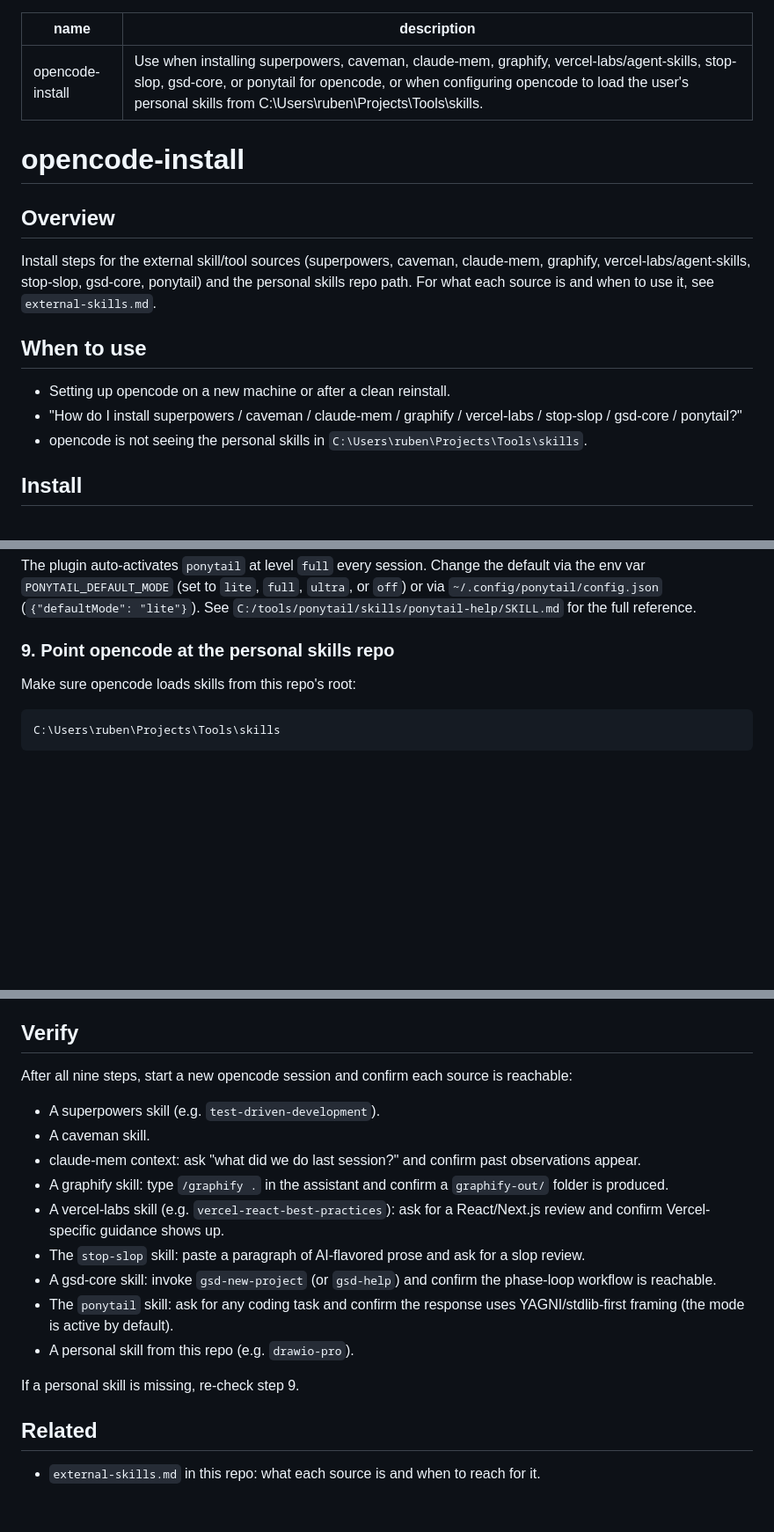
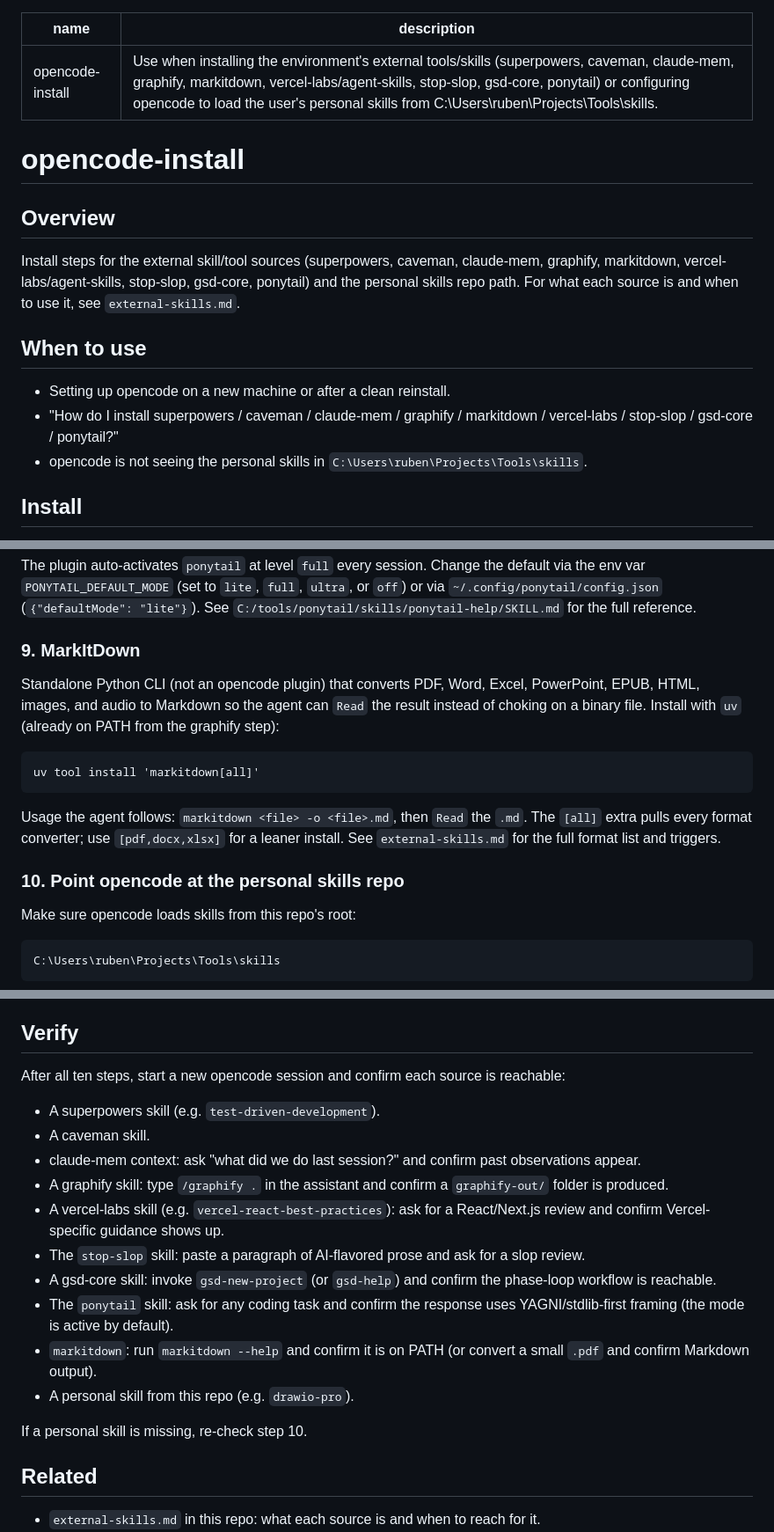
Before and after one commit to RubenVanDerVeen/skills, a Markdown page: opencode-install.md, 3 parts joined by grey strips. Shown at 88% size. Rendered like a GitHub page; blank space fills up the shorter version.

````diff
--- a/opencode-install.md
+++ b/opencode-install.md
@@ -1,18 +1,18 @@
 ---
 name: opencode-install
-description: Use when installing superpowers, caveman, claude-mem, graphify, vercel-labs/agent-skills, stop-slop, gsd-core, or ponytail for opencode, or when configuring opencode to load the user's personal skills from C:\Users\ruben\Projects\Tools\skills.
+description: Use when installing the environment's external tools/skills (superpowers, caveman, claude-mem, graphify, markitdown, vercel-labs/agent-skills, stop-slop, gsd-core, ponytail) or configuring opencode to load the user's personal skills from C:\Users\ruben\Projects\Tools\skills.
 ---
 
 # opencode-install
 
 ## Overview
 
-Install steps for the external skill/tool sources (superpowers, caveman, claude-mem, graphify, vercel-labs/agent-skills, stop-slop, gsd-core, ponytail) and the personal skills repo path. For what each source is and when to use it, see `external-skills.md`.
+Install steps for the external skill/tool sources (superpowers, caveman, claude-mem, graphify, markitdown, vercel-labs/agent-skills, stop-slop, gsd-core, ponytail) and the personal skills repo path. For what each source is and when to use it, see `external-skills.md`.
 
 ## When to use
 
 - Setting up opencode on a new machine or after a clean reinstall.
-- "How do I install superpowers / caveman / claude-mem / graphify / vercel-labs / stop-slop / gsd-core / ponytail?"
+- "How do I install superpowers / caveman / claude-mem / graphify / markitdown / vercel-labs / stop-slop / gsd-core / ponytail?"
 - opencode is not seeing the personal skills in `C:\Users\ruben\Projects\Tools\skills`.
 
 ## Install
@@ -101,7 +101,17 @@ Then register the opencode plugin in `~/.opencode/opencode.json` (the global one
 
 The plugin auto-activates `ponytail` at level `full` every session. Change the default via the env var `PONYTAIL_DEFAULT_MODE` (set to `lite`, `full`, `ultra`, or `off`) or via `~/.config/ponytail/config.json` (`{"defaultMode": "lite"}`). See `C:/tools/ponytail/skills/ponytail-help/SKILL.md` for the full reference.
 
-### 9. Point opencode at the personal skills repo
+### 9. MarkItDown
+
+Standalone Python CLI (not an opencode plugin) that converts PDF, Word, Excel, PowerPoint, EPUB, HTML, images, and audio to Markdown so the agent can `Read` the result instead of choking on a binary file. Install with `uv` (already on PATH from the graphify step):
+
+```
+uv tool install 'markitdown[all]'
+```
+
+Usage the agent follows: `markitdown <file> -o <file>.md`, then `Read` the `.md`. The `[all]` extra pulls every format converter; use `[pdf,docx,xlsx]` for a leaner install. See `external-skills.md` for the full format list and triggers.
+
+### 10. Point opencode at the personal skills repo
 
 Make sure opencode loads skills from this repo's root:
 
@@ -115,7 +125,7 @@ The exact configuration step depends on how opencode is set up to discover skill
 
 ## Verify
 
-After all nine steps, start a new opencode session and confirm each source is reachable:
+After all ten steps, start a new opencode session and confirm each source is reachable:
 
 - A superpowers skill (e.g. `test-driven-development`).
 - A caveman skill.
@@ -125,9 +135,10 @@ After all nine steps, start a new opencode session and confirm each source is re
 - The `stop-slop` skill: paste a paragraph of AI-flavored prose and ask for a slop review.
 - A gsd-core skill: invoke `gsd-new-project` (or `gsd-help`) and confirm the phase-loop workflow is reachable.
 - The `ponytail` skill: ask for any coding task and confirm the response uses YAGNI/stdlib-first framing (the mode is active by default).
+- `markitdown`: run `markitdown --help` and confirm it is on PATH (or convert a small `.pdf` and confirm Markdown output).
 - A personal skill from this repo (e.g. `drawio-pro`).
 
-If a personal skill is missing, re-check step 9.
+If a personal skill is missing, re-check step 10.
 
 ## Related
 
````
Also changed, not shown: external-skills.md (+19 -2 lines).
